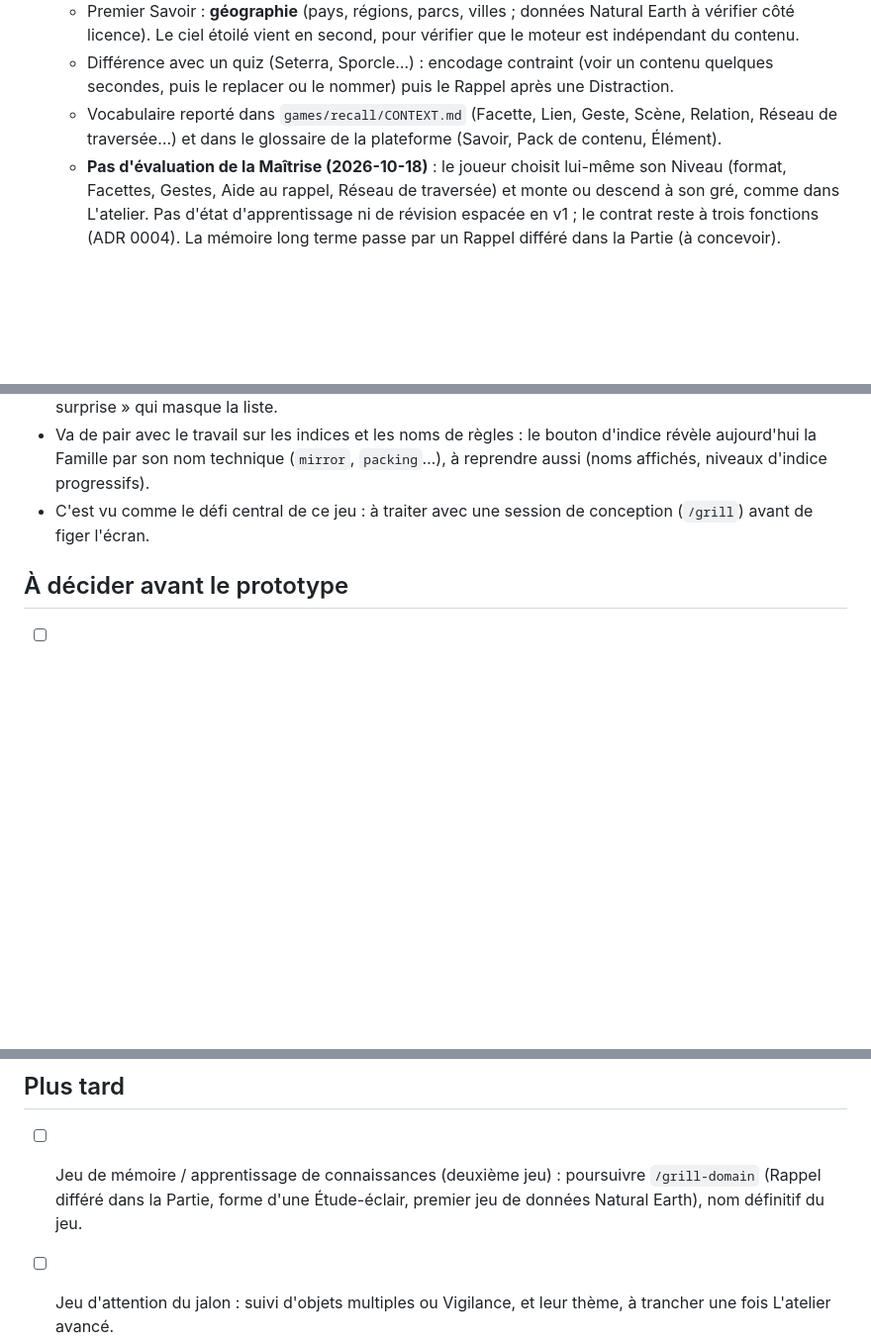
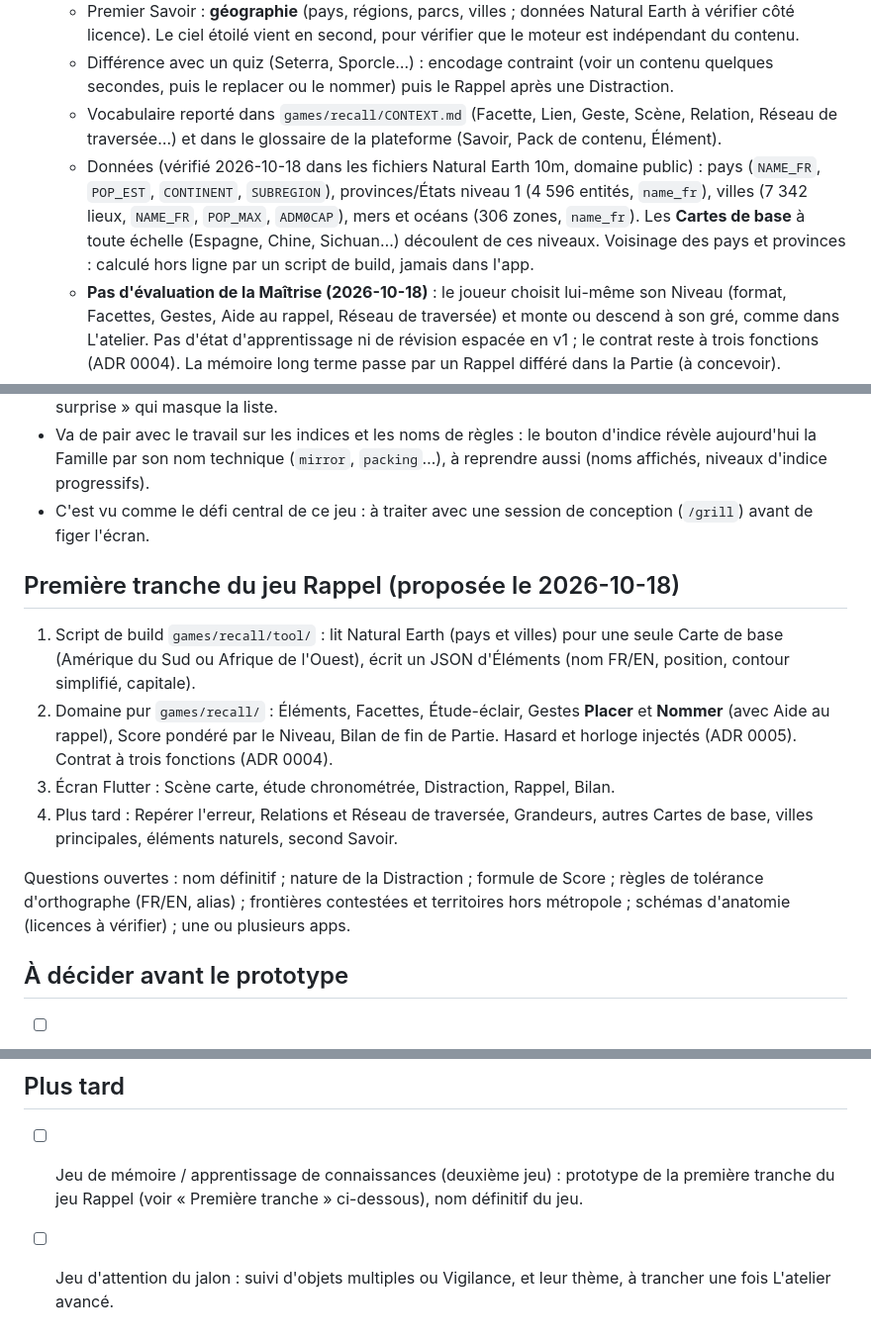
Before and after one commit to mart2010/cognitiv, a Markdown page: docs/PLAN.md, 3 parts joined by grey strips. Shown at 99% size. GitHub-like rendering; blank space fills up the shorter version.

```diff
--- a/docs/PLAN.md
+++ b/docs/PLAN.md
@@ -27,6 +27,7 @@ Documents de référence : `BRIEF.md` (problème, périmètre, contraintes), `IN
   - Premier Savoir : **géographie** (pays, régions, parcs, villes ; données Natural Earth à vérifier côté licence). Le ciel étoilé vient en second, pour vérifier que le moteur est indépendant du contenu.
   - Différence avec un quiz (Seterra, Sporcle…) : encodage contraint (voir un contenu quelques secondes, puis le replacer ou le nommer) puis le Rappel après une Distraction.
   - Vocabulaire reporté dans `games/recall/CONTEXT.md` (Facette, Lien, Geste, Scène, Relation, Réseau de traversée…) et dans le glossaire de la plateforme (Savoir, Pack de contenu, Élément).
+  - Données (vérifié 2026-10-18 dans les fichiers Natural Earth 10m, domaine public) : pays (`NAME_FR`, `POP_EST`, `CONTINENT`, `SUBREGION`), provinces/États niveau 1 (4 596 entités, `name_fr`), villes (7 342 lieux, `NAME_FR`, `POP_MAX`, `ADM0CAP`), mers et océans (306 zones, `name_fr`). Les **Cartes de base** à toute échelle (Espagne, Chine, Sichuan…) découlent de ces niveaux. Voisinage des pays et provinces : calculé hors ligne par un script de build, jamais dans l'app.
   - **Pas d'évaluation de la Maîtrise (2026-10-18)** : le joueur choisit lui-même son Niveau (format, Facettes, Gestes, Aide au rappel, Réseau de traversée) et monte ou descend à son gré, comme dans L'atelier. Pas d'état d'apprentissage ni de révision espacée en v1 ; le contrat reste à trois fonctions (ADR 0004). La mémoire long terme passe par un Rappel différé dans la Partie (à concevoir).
   - Question ouverte (2026-10-18) : une seule app ou plusieurs ? Voir « À décider avant le prototype ».
 - Texte toléré quand le contenu l'exige. Jeux de mots ou lexicaux toujours exclus (non-goal).
@@ -84,6 +85,15 @@ Constaté le 2026-10-17 en essayant l'écran des règles : lister toutes les Fam
 - Va de pair avec le travail sur les indices et les noms de règles : le bouton d'indice révèle aujourd'hui la Famille par son nom technique (`mirror`, `packing`…), à reprendre aussi (noms affichés, niveaux d'indice progressifs).
 - C'est vu comme le défi central de ce jeu : à traiter avec une session de conception (`/grill`) avant de figer l'écran.
 
+## Première tranche du jeu Rappel (proposée le 2026-10-18)
+
+1. Script de build `games/recall/tool/` : lit Natural Earth (pays et villes) pour une seule Carte de base (Amérique du Sud ou Afrique de l'Ouest), écrit un JSON d'Éléments (nom FR/EN, position, contour simplifié, capitale).
+2. Domaine pur `games/recall/` : Éléments, Facettes, Étude-éclair, Gestes **Placer** et **Nommer** (avec Aide au rappel), Score pondéré par le Niveau, Bilan de fin de Partie. Hasard et horloge injectés (ADR 0005). Contrat à trois fonctions (ADR 0004).
+3. Écran Flutter : Scène carte, étude chronométrée, Distraction, Rappel, Bilan.
+4. Plus tard : Repérer l'erreur, Relations et Réseau de traversée, Grandeurs, autres Cartes de base, villes principales, éléments naturels, second Savoir.
+
+Questions ouvertes : nom définitif ; nature de la Distraction ; formule de Score ; règles de tolérance d'orthographe (FR/EN, alias) ; frontières contestées et territoires hors métropole ; schémas d'anatomie (licences à vérifier) ; une ou plusieurs apps.
+
 ## À décider avant le prototype
 
 - [ ] Une seule app ou plusieurs ? Le domaine mémoire (packs graphiques lourds, public « apprenant ») peut ne pas coller avec un public « brain training ». Architecture déjà réversible (jeux = paquets, `app/` = coque) ; critères pour trancher une fois 2 ou 3 jeux jouables : poids de l'app, cohérence du public, temps de maintenance, valeur réelle de la plateforme commune.
@@ -102,7 +112,7 @@ Constaté le 2026-10-17 en essayant l'écran des règles : lister toutes les Fam
 
 ## Plus tard
 
-- [ ] Jeu de mémoire / apprentissage de connaissances (deuxième jeu) : poursuivre `/grill-domain` (Rappel différé dans la Partie, forme d'une Étude-éclair, premier jeu de données Natural Earth), nom définitif du jeu.
+- [ ] Jeu de mémoire / apprentissage de connaissances (deuxième jeu) : prototype de la première tranche du jeu Rappel (voir « Première tranche » ci-dessous), nom définitif du jeu.
 - [ ] Jeu d'attention du jalon : suivi d'objets multiples ou Vigilance, et leur thème, à trancher une fois L'atelier avancé.
 - [ ] Monétisation des bundles et packs payants.
 - [ ] Sauvegarde sur Google Drive, puis iCloud.
```
Also changed, not shown: games/recall/CONTEXT.md (+17 -2 lines).
